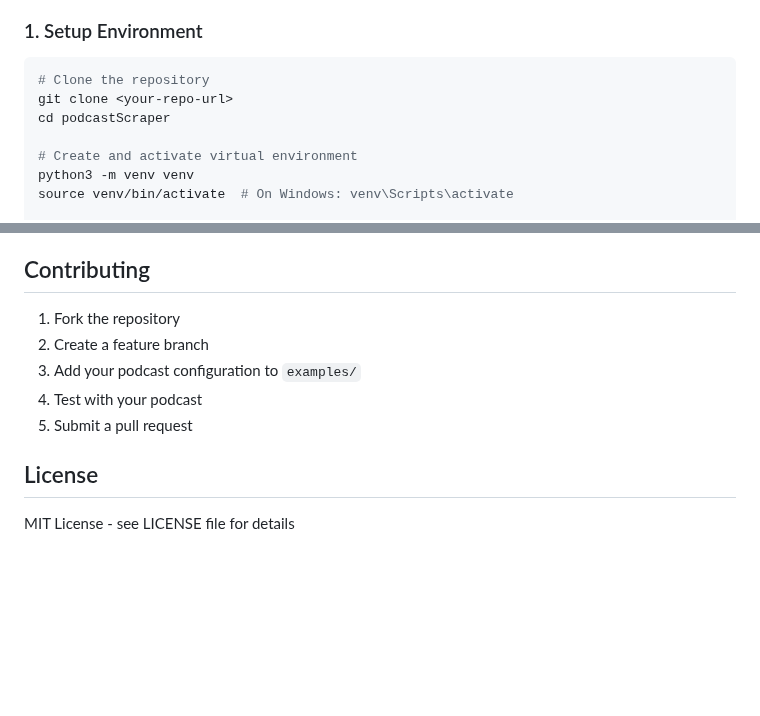
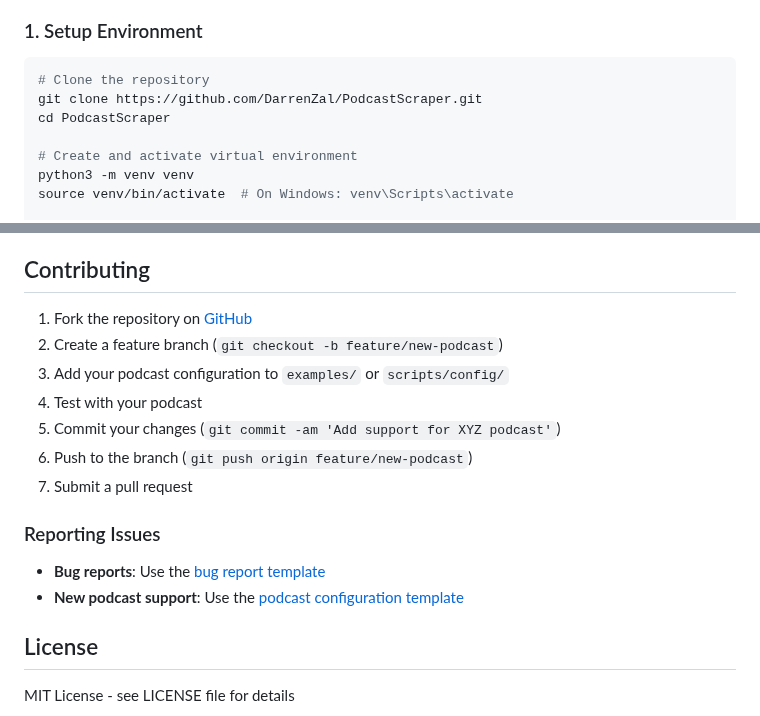
Before and after one commit to DarrenZal/PodcastScraper, a Markdown page: README.md, 2 parts joined by grey strips. Drawn GitHub-style; blank space fills up the shorter version.

Commit message:
Update README with GitHub repository links
- Add correct clone URL
- Include links to issue templates
- Improve contributing guidelines

🤖 Generated with Claude Code

Co-Authored-By: Claude <noreply@anthropic.com>

````diff
--- a/README.md
+++ b/README.md
@@ -20,8 +20,8 @@ A powerful, configurable web scraper for extracting podcast episodes and transcr
 
 ```bash
 # Clone the repository
-git clone <your-repo-url>
-cd podcastScraper
+git clone https://github.com/DarrenZal/PodcastScraper.git
+cd PodcastScraper
 
 # Create and activate virtual environment
 python3 -m venv venv
@@ -238,11 +238,18 @@ Based on our transcript investigation findings:
 
 ## Contributing
 
-1. Fork the repository
-2. Create a feature branch
-3. Add your podcast configuration to `examples/`
+1. Fork the repository on [GitHub](https://github.com/DarrenZal/PodcastScraper)
+2. Create a feature branch (`git checkout -b feature/new-podcast`)
+3. Add your podcast configuration to `examples/` or `scripts/config/`
 4. Test with your podcast
-5. Submit a pull request
+5. Commit your changes (`git commit -am 'Add support for XYZ podcast'`)
+6. Push to the branch (`git push origin feature/new-podcast`)
+7. Submit a pull request
+
+### Reporting Issues
+
+- **Bug reports**: Use the [bug report template](https://github.com/DarrenZal/PodcastScraper/issues/new?template=bug_report.md)
+- **New podcast support**: Use the [podcast configuration template](https://github.com/DarrenZal/PodcastScraper/issues/new?template=podcast_configuration.md)
 
 ## License
 
````
